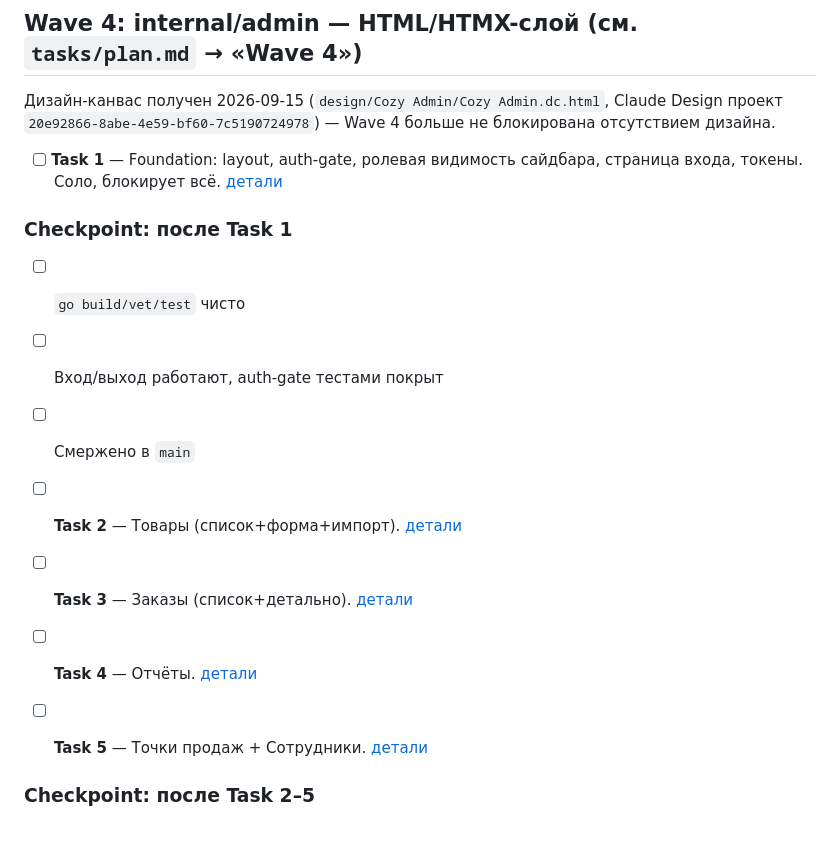
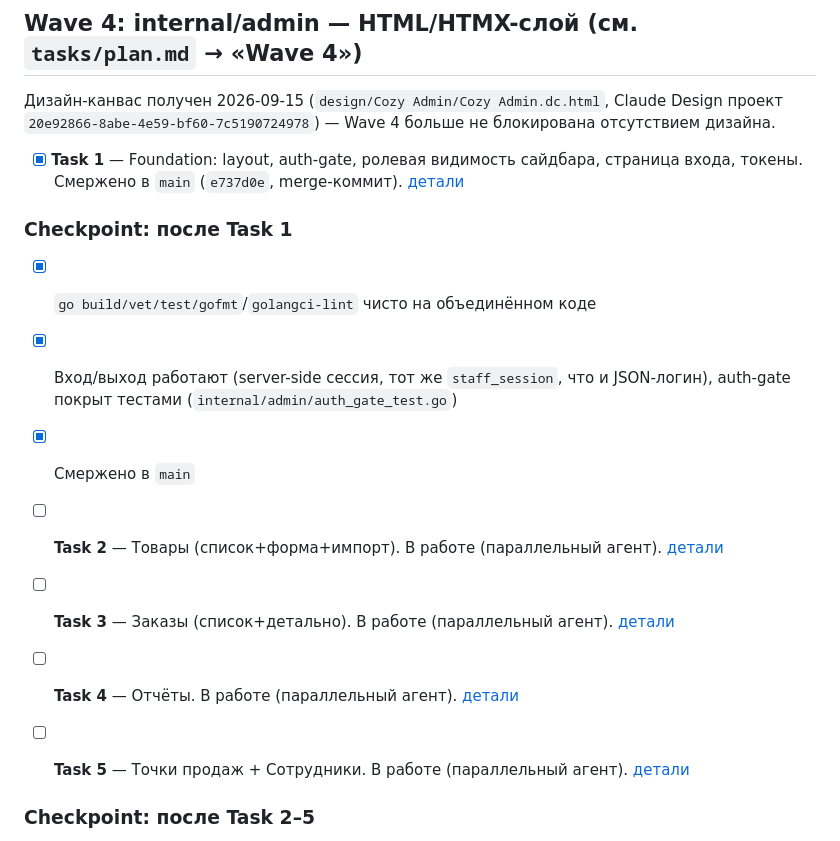
Before and after one commit to Nikemas/cozy_backend, a Markdown page: tasks/todo.md, the part around the change. GitHub-like rendering.

Commit message:
Mark Wave 4 Task 1 done, launch Tasks 2-5 in parallel
Foundation (layout/auth-gate/login) merged and verified. Tasks 2-5
(Products, Orders, Reports, Points+Staff) started as parallel worktree
agents on top of it.

Co-Authored-By: Claude Sonnet 5 <noreply@anthropic.com>

```diff
--- a/tasks/todo.md
+++ b/tasks/todo.md
@@ -261,17 +261,17 @@
 
 Дизайн-канвас получен 2026-09-15 (`design/Cozy Admin/Cozy Admin.dc.html`, Claude Design проект `20e92866-8abe-4e59-bf60-7c5190724978`) — Wave 4 больше не блокирована отсутствием дизайна.
 
-- [ ] **Task 1** — Foundation: layout, auth-gate, ролевая видимость сайдбара, страница входа, токены. Соло, блокирует всё. [детали](plan.md#task-1-foundation--layout-auth-токены-роутинг-internaladmin)
+- [x] **Task 1** — Foundation: layout, auth-gate, ролевая видимость сайдбара, страница входа, токены. Смержено в `main` (`e737d0e`, merge-коммит). [детали](plan.md#task-1-foundation--layout-auth-токены-роутинг-internaladmin)
 
 ### Checkpoint: после Task 1
-- [ ] `go build/vet/test` чисто
-- [ ] Вход/выход работают, auth-gate тестами покрыт
-- [ ] Смержено в `main`
+- [x] `go build/vet/test/gofmt`/`golangci-lint` чисто на объединённом коде
+- [x] Вход/выход работают (server-side сессия, тот же `staff_session`, что и JSON-логин), auth-gate покрыт тестами (`internal/admin/auth_gate_test.go`)
+- [x] Смержено в `main`
 
-- [ ] **Task 2** — Товары (список+форма+импорт). [детали](plan.md#task-2-товары--список-форма-импорт)
-- [ ] **Task 3** — Заказы (список+детально). [детали](plan.md#task-3-заказы--список-и-детально)
-- [ ] **Task 4** — Отчёты. [детали](plan.md#task-4-отчёты)
-- [ ] **Task 5** — Точки продаж + Сотрудники. [детали](plan.md#task-5-точки-продаж--сотрудники)
+- [ ] **Task 2** — Товары (список+форма+импорт). В работе (параллельный агент). [детали](plan.md#task-2-товары--список-форма-импорт)
+- [ ] **Task 3** — Заказы (список+детально). В работе (параллельный агент). [детали](plan.md#task-3-заказы--список-и-детально)
+- [ ] **Task 4** — Отчёты. В работе (параллельный агент). [детали](plan.md#task-4-отчёты)
+- [ ] **Task 5** — Точки продаж + Сотрудники. В работе (параллельный агент). [детали](plan.md#task-5-точки-продаж--сотрудники)
 
 ### Checkpoint: после Task 2–5
 - [ ] Все 4 ветки смержены, `go build/vet/test/gofmt` чисто
```
